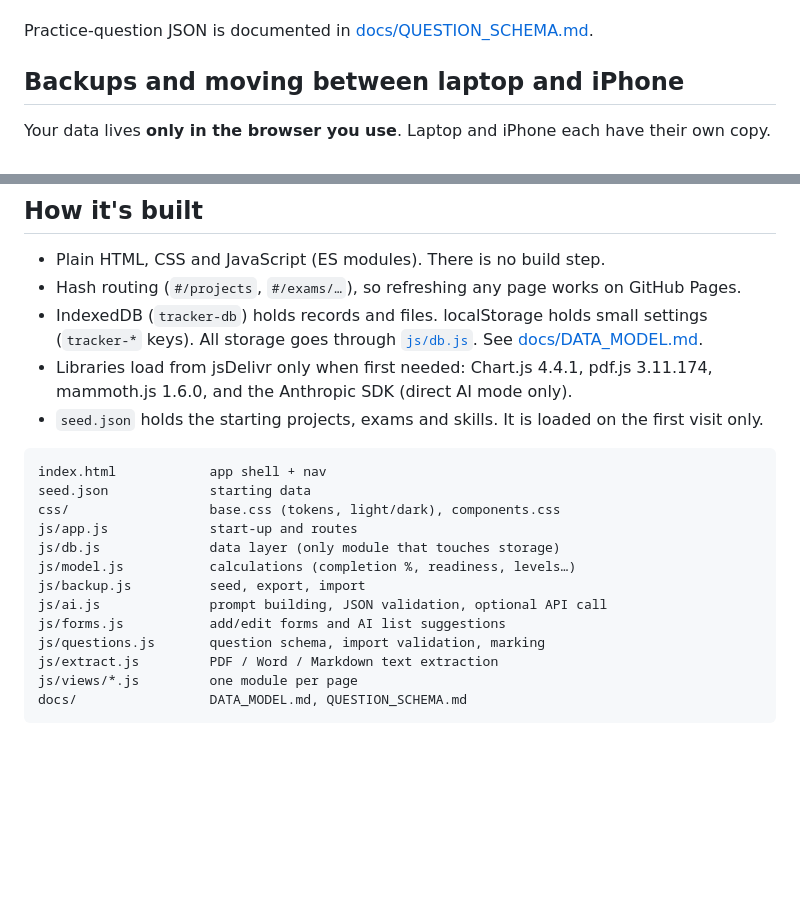
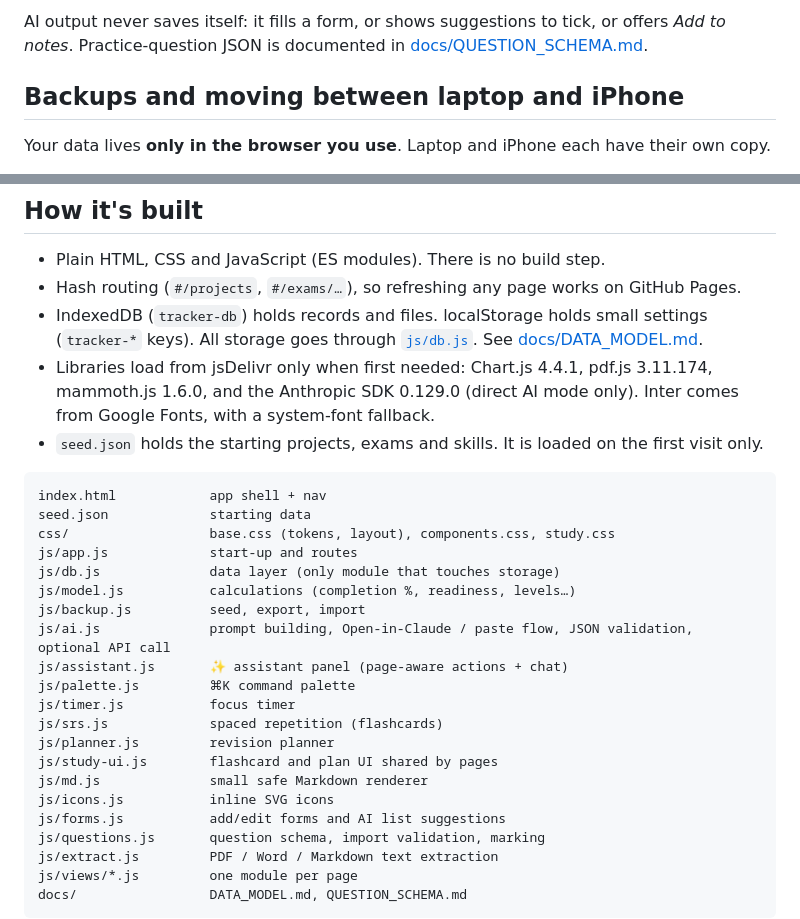
Before and after one commit to mitchellprosper6-oss/Code-Syntax-, a Markdown page: README.md, 2 parts joined by grey strips. Rendered like a GitHub page; blank space fills up the shorter version.

````diff
--- a/README.md
+++ b/README.md
@@ -40,4 +47,5 @@ default (Sonnet 5.5 and Haiku 5.5 are options), with Anthropic's server-side fal
 
+AI output never saves itself: it fills a form, or shows suggestions to tick, or offers *Add to notes*.
 Practice-question JSON is documented in [docs/QUESTION_SCHEMA.md](docs/QUESTION_SCHEMA.md).
 
 ## Backups and moving between laptop and iPhone
@@ -59,18 +67,26 @@ Your data lives **only in the browser you use**. Laptop and iPhone each have the
 - IndexedDB (`tracker-db`) holds records and files. localStorage holds small settings (`tracker-*` keys).
   All storage goes through [`js/db.js`](js/db.js). See [docs/DATA_MODEL.md](docs/DATA_MODEL.md).
 - Libraries load from jsDelivr only when first needed: Chart.js 4.4.1, pdf.js 3.11.174, mammoth.js 1.6.0,
-  and the Anthropic SDK (direct AI mode only).
+  and the Anthropic SDK 0.129.0 (direct AI mode only). Inter comes from Google Fonts, with a system-font fallback.
 - `seed.json` holds the starting projects, exams and skills. It is loaded on the first visit only.
 
 ```
 index.html            app shell + nav
 seed.json             starting data
-css/                  base.css (tokens, light/dark), components.css
+css/                  base.css (tokens, layout), components.css, study.css
 js/app.js             start-up and routes
 js/db.js              data layer (only module that touches storage)
 js/model.js           calculations (completion %, readiness, levels…)
 js/backup.js          seed, export, import
-js/ai.js              prompt building, JSON validation, optional API call
+js/ai.js              prompt building, Open-in-Claude / paste flow, JSON validation, optional API call
+js/assistant.js       ✨ assistant panel (page-aware actions + chat)
+js/palette.js         ⌘K command palette
+js/timer.js           focus timer
+js/srs.js             spaced repetition (flashcards)
+js/planner.js         revision planner
+js/study-ui.js        flashcard and plan UI shared by pages
+js/md.js              small safe Markdown renderer
+js/icons.js           inline SVG icons
 js/forms.js           add/edit forms and AI list suggestions
 js/questions.js       question schema, import validation, marking
 js/extract.js         PDF / Word / Markdown text extraction
````
Also changed, not shown: other parts of README.md (+28 -21 lines), docs/DATA_MODEL.md (+35 -5 lines).
